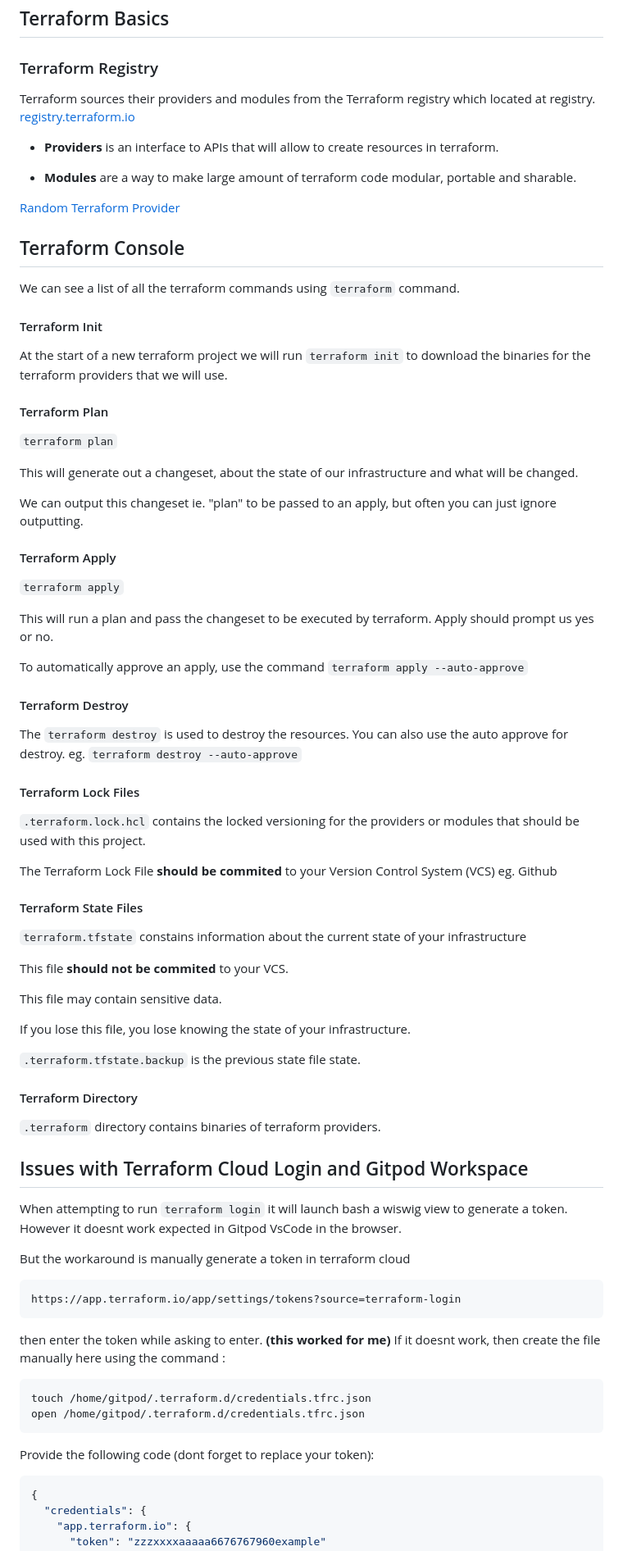
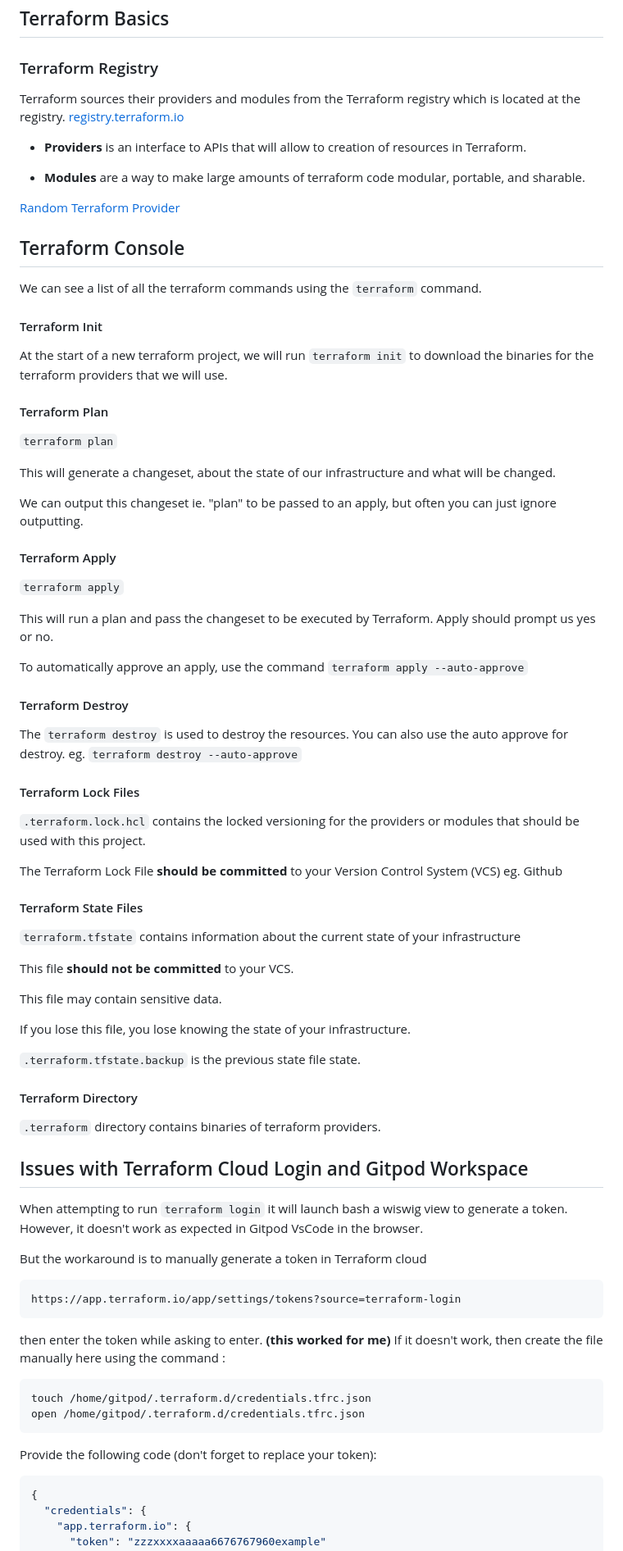
Before and after one commit to nakshi-dudhiya/terraform-beginner-bootcamp-2023, a Markdown page: journal/week0.md, the part around one of its changes. Shown at 82% size. Drawn GitHub-style.

````diff
--- a/journal/week0.md
+++ b/journal/week0.md
@@ -208,27 +204,27 @@ We will need to generate AWS CLI credits from IAM User in order to use the AWS C
 
 ### Terraform Registry
 
-Terraform sources their providers and modules from the Terraform registry which located at registry. [registry.terraform.io](https://registry.terraform.io/)
+Terraform sources their providers and modules from the Terraform registry which is located at the registry. [registry.terraform.io](https://registry.terraform.io/)
 
-- **Providers** is an interface to APIs that will allow to create resources in terraform.
+- **Providers** is an interface to APIs that will allow to creation of resources in Terraform.
 
-- **Modules** are a way to make large amount of terraform code modular, portable and sharable.
+- **Modules** are a way to make large amounts of terraform code modular, portable, and sharable.
 
 [Random Terraform Provider](https://registry.terraform.io/providers/hashicorp/random/)
 
 ## Terraform Console
 
-We can see a list of all the terraform commands using `terraform` command.
+We can see a list of all the terraform commands using the `terraform` command.
 
 #### Terraform Init
 
-At the start of a new terraform project we will run `terraform init` to download the binaries for the terraform providers that we will use.
+At the start of a new terraform project, we will run `terraform init` to download the binaries for the terraform providers that we will use.
 
 #### Terraform Plan
 
 `terraform plan`
 
-This will generate out a changeset, about the state of our infrastructure and what will be changed.
+This will generate a changeset, about the state of our infrastructure and what will be changed.
 
 We can output this changeset ie. "plan" to be passed to an apply, but often you can just ignore outputting.
 
@@ -236,7 +232,7 @@ We can output this changeset ie. "plan" to be passed to an apply, but often you
 
 `terraform apply`
 
-This will run a plan and pass the changeset to be executed by terraform.
+This will run a plan and pass the changeset to be executed by Terraform.
 Apply should prompt us yes or no.
 
 To automatically approve an apply, use the command `terraform apply --auto-approve`
@@ -250,13 +246,13 @@ You can also use the auto approve for destroy. eg. `terraform destroy --auto-app
 
 `.terraform.lock.hcl` contains the locked versioning for the providers or modules that should be used with this project.
 
-The Terraform Lock File **should be commited** to your Version Control System (VCS) eg. Github
+The Terraform Lock File **should be committed** to your Version Control System (VCS) eg. Github
 
 #### Terraform State Files
 
-`terraform.tfstate` constains information about the current state of your infrastructure
+`terraform.tfstate` contains information about the current state of your infrastructure
 
-This file **should not be commited** to your VCS.
+This file **should not be committed** to your VCS.
 
 This file may contain sensitive data.
 
@@ -270,20 +266,20 @@ If you lose this file, you lose knowing the state of your infrastructure.
 
 ## Issues with Terraform Cloud Login and Gitpod Workspace
 
-When attempting to run `terraform login` it will launch bash a wiswig view to generate a token. However it doesnt work expected in Gitpod VsCode in the browser.
+When attempting to run `terraform login` it will launch bash a wiswig view to generate a token. However, it doesn't work as expected in Gitpod VsCode in the browser.
 
-But the workaround is manually generate a token in terraform cloud
+But the workaround is to manually generate a token in Terraform cloud
 ```
 https://app.terraform.io/app/settings/tokens?source=terraform-login
 ```
 then enter the token while asking to enter. **(this worked for me)**
-If it doesnt work, then create the file manually here using the command :
+If it doesn't work, then create the file manually here using the command :
 ``` sh
 touch /home/gitpod/.terraform.d/credentials.tfrc.json
 open /home/gitpod/.terraform.d/credentials.tfrc.json
 ```
 
-Provide the following code (dont forget to replace your token):
+Provide the following code (don't forget to replace your token):
 
 ```json
 {
````
Also changed, not shown: other parts of journal/week0.md (+29 -33 lines).
